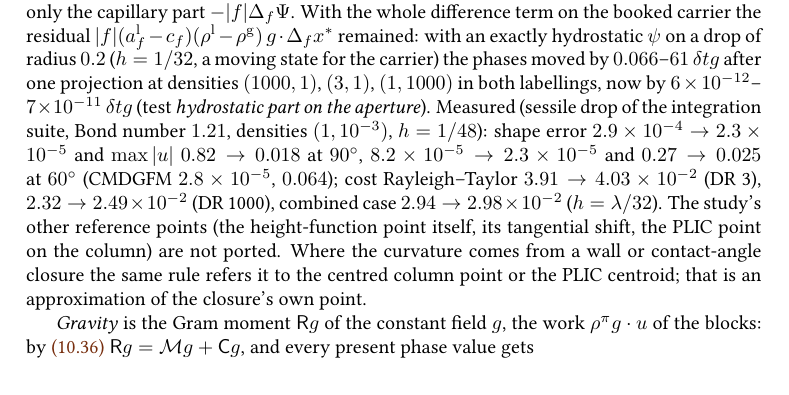
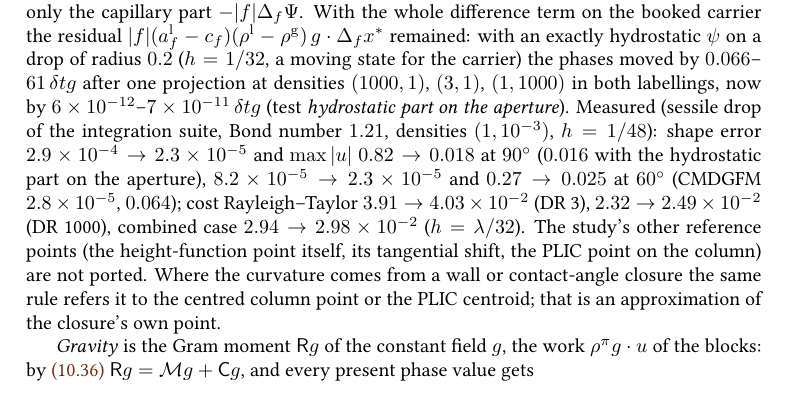
Before and after one commit to ronaldremmerswaal/TwoPhaseAMR.jl, a LaTeX thesis (docs/techref/techref.tex, which reads docs/techref/chapters/10_projection.tex): part of page 156 of 254, cut so that both start at the same text. Compiled offline with pdfLaTeX; a LaTeX package or settings file that is missing is left out.

Commit message:
MM measured numbers after the hydrostatic split: sessile drop with gravity
- Uniform n = 12/24/48: shape errors 8.9e-4, 2.8e-4, 2.3e-5 (rates 1.66, 3.62; were 1.84, 3.55), max|u| 0.016 at n = 48
  (was 0.018); adaptive trees: 0.016 and 2.27e-5 (were 0.018, 2.34e-5). Test comments and techref.

```diff
--- a/docs/techref/chapters/10_projection.tex
+++ b/docs/techref/chapters/10_projection.tex
@@ -1520,7 +1520,8 @@ $(1,1000)$ in both labellings, now by $6\times10^{-12}$--$7\times10^{-11}\,\dt g
 (test \emph{hydrostatic part on the aperture}).
 Measured (sessile drop of the integration suite, Bond number $1.21$, densities
 $(1,10^{-3})$, $h=1/48$): shape error $2.9\times10^{-4}\to2.3\times10^{-5}$ and
-$\max\abs u$ $0.82\to0.018$ at $90^\circ$, $8.2\times10^{-5}\to2.3\times10^{-5}$ and
+$\max\abs u$ $0.82\to0.018$ at $90^\circ$ ($0.016$ with the hydrostatic part on
+the aperture), $8.2\times10^{-5}\to2.3\times10^{-5}$ and
 $0.27\to0.025$ at $60^\circ$ (CMDGFM $2.8\times10^{-5}$, $0.064$); cost
 Rayleigh--Taylor $3.91\to4.03\times10^{-2}$ (DR 3), $2.32\to2.49\times10^{-2}$
 (DR 1000), combined case $2.94\to2.98\times10^{-2}$ ($h=\lambda/32$). The study's
```
Also changed, not shown: 1 other file.
